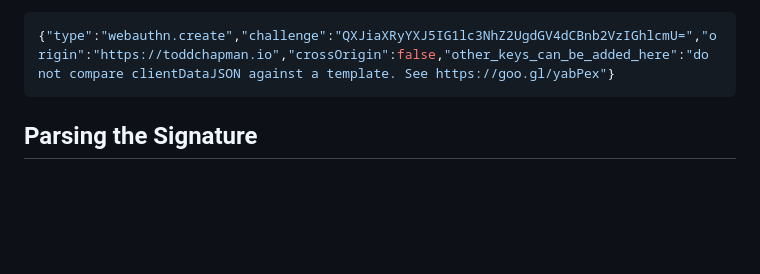
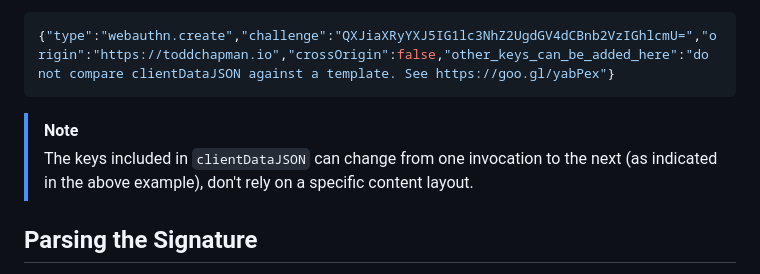
Before and after one commit to TtheBC01/P256-Solidity, a Markdown page: README.md, the part around the change. Drawn GitHub-style; blank space fills up the shorter version.

````diff
--- a/README.md
+++ b/README.md
@@ -91,6 +91,9 @@ After retrieving the result of `navigator.credential.get`, the contents of `clie
 ```javascript
 {"type":"webauthn.create","challenge":"QXJiaXRyYXJ5IG1lc3NhZ2UgdGV4dCBnb2VzIGhlcmU=","origin":"https://toddchapman.io","crossOrigin":false,"other_keys_can_be_added_here":"do not compare clientDataJSON against a template. See https://goo.gl/yabPex"}
 ```
+
+> [!NOTE]
+> The keys included in `clientDataJSON` can change from one invocation to the next (as indicated in the above example), don't rely on a specific content layout.
 
 ## Parsing the Signature
 
````
